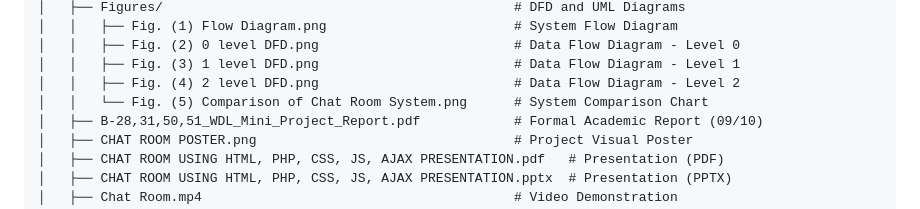
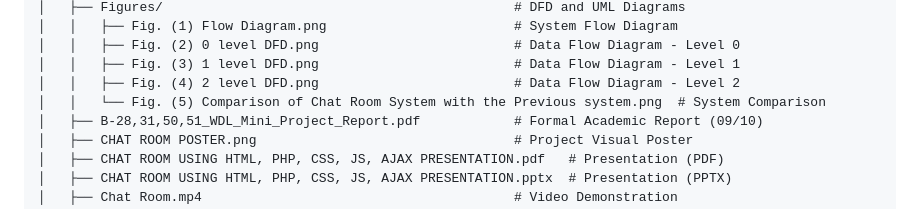
Before and after one commit to Amey-Thakur/CHAT-ROOM, a Markdown page: README.md, the part around the change. Rendered like a GitHub page.

Commit message:
Chat-Room

```diff
--- a/README.md
+++ b/README.md
@@ -127,7 +127,7 @@ CHAT-ROOM/
 │   │   ├── Fig. (2) 0 level DFD.png                         # Data Flow Diagram - Level 0
 │   │   ├── Fig. (3) 1 level DFD.png                         # Data Flow Diagram - Level 1
 │   │   ├── Fig. (4) 2 level DFD.png                         # Data Flow Diagram - Level 2
-│   │   └── Fig. (5) Comparison of Chat Room System.png      # System Comparison Chart
+│   │   └── Fig. (5) Comparison of Chat Room System with the Previous system.png  # System Comparison
 │   ├── B-28,31,50,51_WDL_Mini_Project_Report.pdf            # Formal Academic Report (09/10)
 │   ├── CHAT ROOM POSTER.png                                 # Project Visual Poster
 │   ├── CHAT ROOM USING HTML, PHP, CSS, JS, AJAX PRESENTATION.pdf   # Presentation (PDF)
```
